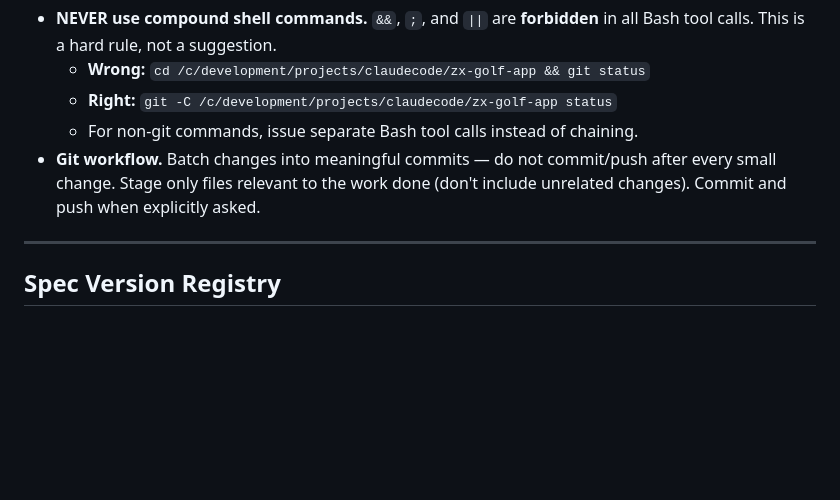
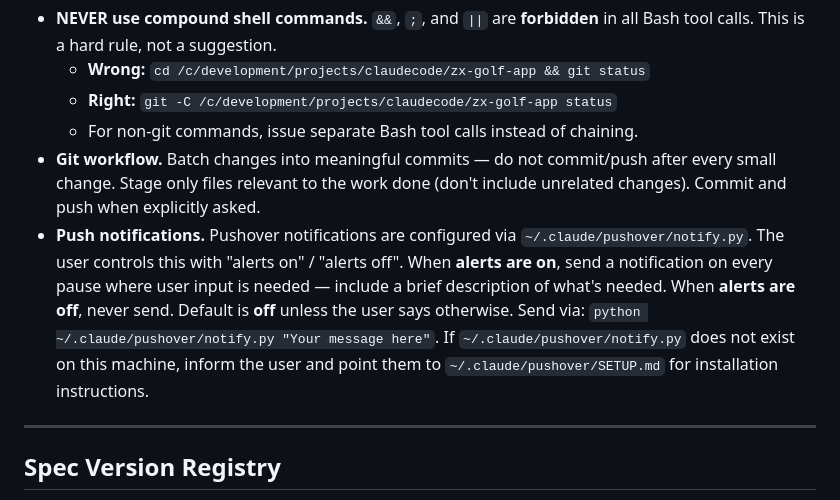
Before and after one commit to TPRichardson/ZX-Golf-App, a Markdown page: CLAUDE.md, the part around the change. Drawn GitHub-style; blank space fills up the shorter version.

Commit message:
Add push notification workflow rule to CLAUDE.md
Alerts on/off toggle, default off. Notify on every pause when on.
Setup guide at ~/.claude/pushover/SETUP.md for new machines.

Co-Authored-By: Claude Opus 4.6 <noreply@anthropic.com>

```diff
--- a/CLAUDE.md
+++ b/CLAUDE.md
@@ -24,6 +24,7 @@
   - **Right:** `git -C /c/development/projects/claudecode/zx-golf-app status`
   - For non-git commands, issue separate Bash tool calls instead of chaining.
 - **Git workflow.** Batch changes into meaningful commits — do not commit/push after every small change. Stage only files relevant to the work done (don't include unrelated changes). Commit and push when explicitly asked.
+- **Push notifications.** Pushover notifications are configured via `~/.claude/pushover/notify.py`. The user controls this with "alerts on" / "alerts off". When **alerts are on**, send a notification on every pause where user input is needed — include a brief description of what's needed. When **alerts are off**, never send. Default is **off** unless the user says otherwise. Send via: `python ~/.claude/pushover/notify.py "Your message here"`. If `~/.claude/pushover/notify.py` does not exist on this machine, inform the user and point them to `~/.claude/pushover/SETUP.md` for installation instructions.
 
 ---
 
```
